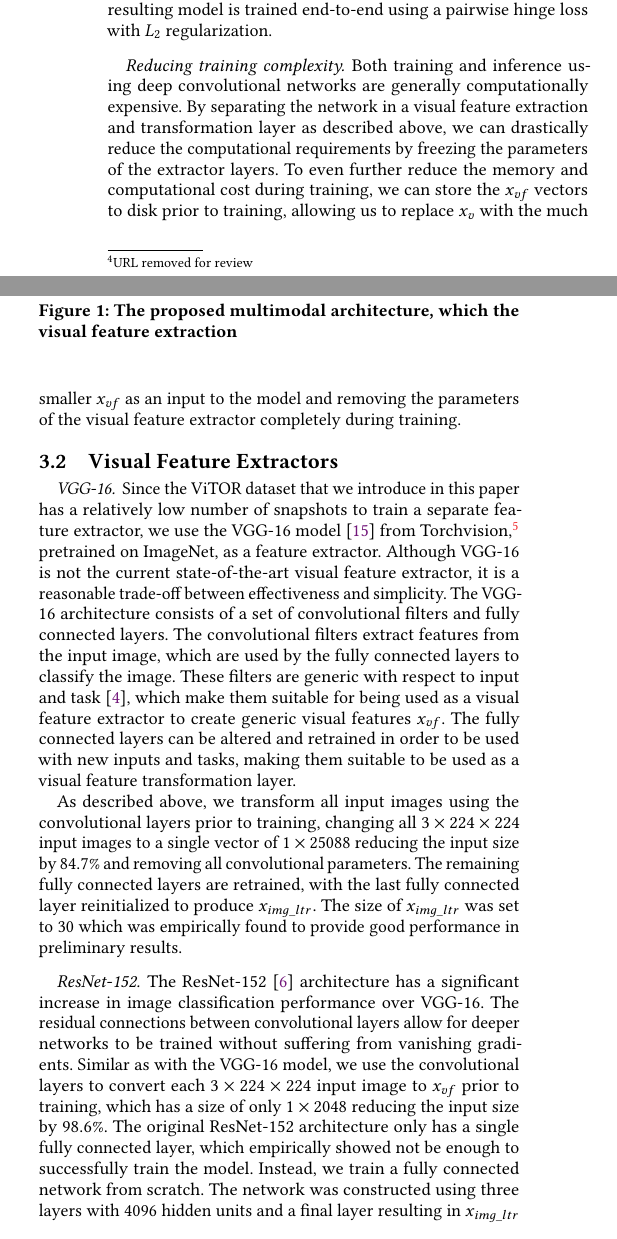
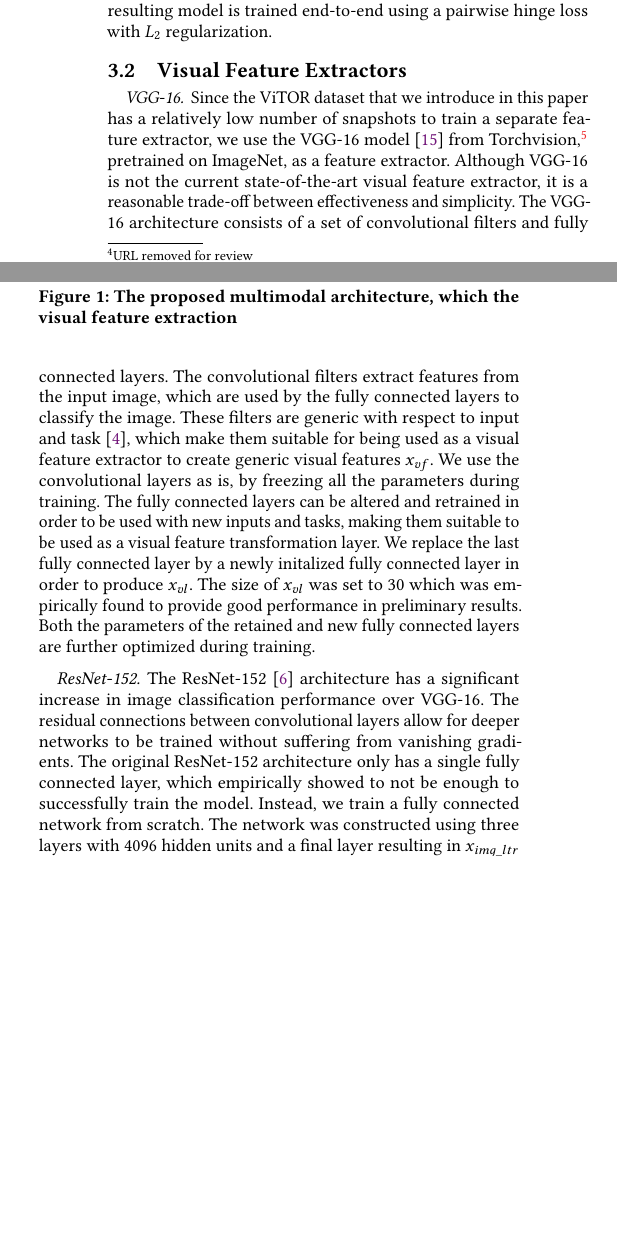
Before and after one commit to Braamling/Human-Saliency-on-Snapshots-in-Web-Relevance, a LaTeX paper (paper/cikm2018-visual-ltr.tex, which reads paper/cikm2018-visual-ltr-03.tex): two parts of the columns of page 2 of 6, joined at a grey line, cut so that both start at the same text, the shorter picture padded with empty space. Compiled offline with pdfLaTeX.

```diff
--- a/paper/cikm2018-visual-ltr-03.tex
+++ b/paper/cikm2018-visual-ltr-03.tex
@@ -27,22 +27,6 @@
 % x_{vl} = f_{t}(f_{v}(x_{v})) \\ x_{s} = f_{s}(x_{vl} \oplus x_{c})
 % \end{multline}
 
-\paragraph{Reducing training complexity}
-Both training and inference using deep convolutional networks are generally computationally expensive.
-By separating the network in a visual feature extraction and transformation layer as described above, we can drastically reduce the computational requirements by freezing the parameters of the extractor layers.
-To even further reduce the memory and computational cost during training, we can store the $x_{vf}$ vectors to disk prior to training, allowing us to replace $x_{v}$ with the much smaller $x_{vf}$ as an input to the model and removing the parameters of the visual feature extractor completely during training.
-
-% VGG16 -  	  	   134,383,885
-% VGG16 cached:    119,669,197
-% difference    	14,714,688
-
-% ResNet-152 	    58,205,709
-% ResNet-cached   	   	61,470
-% ResNet-modified 	59,243,247
-% difference 	    58,144,239
-
-% scores network with images: 750
-% scorer network no images: 450
 
 \begin{figure}[t]
 \includegraphics[width = 3.5in]{images/multimodelarchitecture.pdf}
@@ -57,14 +41,14 @@
 Although VGG-16 is not the current state-of-the-art visual feature extractor, it is a reasonable trade-off between effectiveness and simplicity.
 The VGG-16 architecture consists of a set of convolutional filters and fully connected layers.
 The convolutional filters extract features from the input image, which are used by the fully connected layers to classify the image.
-These filters are generic with respect to input and task~\citep{donahue2014decaf}, which make them suitable for being used as a visual feature extractor to create generic visual features $x_{vf}$. The fully connected layers can be altered and retrained in order to be used with new inputs and tasks, making them suitable to be used as a visual feature transformation layer.
+These filters are generic with respect to input and task~\citep{donahue2014decaf}, which make them suitable for being used as a visual feature extractor to create generic visual features $x_{vf}$. We use the convolutional layers as is, by freezing all the parameters during training. The fully connected layers can be altered and retrained in order to be used with new inputs and tasks, making them suitable to be used as a visual feature transformation layer. We replace the last fully connected layer by a newly initalized fully connected layer in order to produce $x_{vl}$. The size of $x_{vl}$ was set to $30$ which was empirically found to provide good performance in preliminary results. Both the parameters of the retained and new fully connected layers are further optimized during training.
 
-As described above, we transform all input images using the convolutional layers prior to training, changing all $3\times224\times224$ input images to a single vector of $1\times25088$ reducing the input size by $84.7\%$ and removing all convolutional parameters. The remaining fully connected layers are retrained, with the last fully connected layer reinitialized to produce $x_{img\_ltr}$. The size of $x_{img\_ltr}$ was set to $30$ which was empirically found to provide good performance in preliminary results.
+
 
 % TODO: Bring this back? VGG-16 uses a $224\times224$ image with three color channels as input as opposed to the gray-scaled $64\times64$ input used by ViP, giving us the advantage that both color and low-level features persist.
 
 \paragraph{ResNet-152}
-The ResNet-152~\cite{he2016deep} architecture has a significant increase in image classification performance over VGG-16. The residual connections between convolutional layers allow for deeper networks to be trained without suffering from vanishing gradients. Similar as with the VGG-16 model, we use the convolutional layers to convert each $3\times224\times224$ input image to $x_{vf}$ prior to training, which has a size of only $1\times2048$ reducing the input size by $98.6\%$. The original ResNet-152 architecture only has a single fully connected layer, which empirically showed not be enough to successfully train the model. Instead, we train a fully connected network from scratch. The network was constructed using three layers with $4096$ hidden units and a final layer resulting in $x_{img\_ltr}$ with a size of $30$, which was empirically found to provide good performance in preliminary results.
+The ResNet-152~\cite{he2016deep} architecture has a significant increase in image classification performance over VGG-16. The residual connections between convolutional layers allow for deeper networks to be trained without suffering from vanishing gradients. The original ResNet-152 architecture only has a single fully connected layer, which empirically showed to not be enough to successfully train the model. Instead, we train a fully connected network from scratch. The network was constructed using three layers with $4096$ hidden units and a final layer resulting in $x_{img\_ltr}$ with a size of $30$, which was empirically found to provide good performance in preliminary results.
 
 
 \subsection{Saliency heatmaps}
--- a/paper/cikm2018-visual-ltr.tex
+++ b/paper/cikm2018-visual-ltr.tex
@@ -47,7 +47,7 @@
 \usepackage{enumitem}
 \usepackage{acronym}
 \usepackage{amsmath}
-%\newcommand{\todo}[1]{\textcolor{red}{TODO: #1}}
+\newcommand{\todo}[1]{\textcolor{red}{TODO: #1}}
 %\newcommand{\im}[1]{\textcolor{blue}{IM: #1}}
 %\newcommand{\mdr}[1]{\textcolor{cyan}{#1}}
 \acrodef{LTR}{learning to rank}
```
Also changed, not shown: paper/cikm2018-visual-ltr-05.tex (+10 -11 lines), paper/cikm2018-visual-ltr-07.tex (+1 -3 lines), paper/cikm2018-visual-ltr.tex (2 more changed lines).
